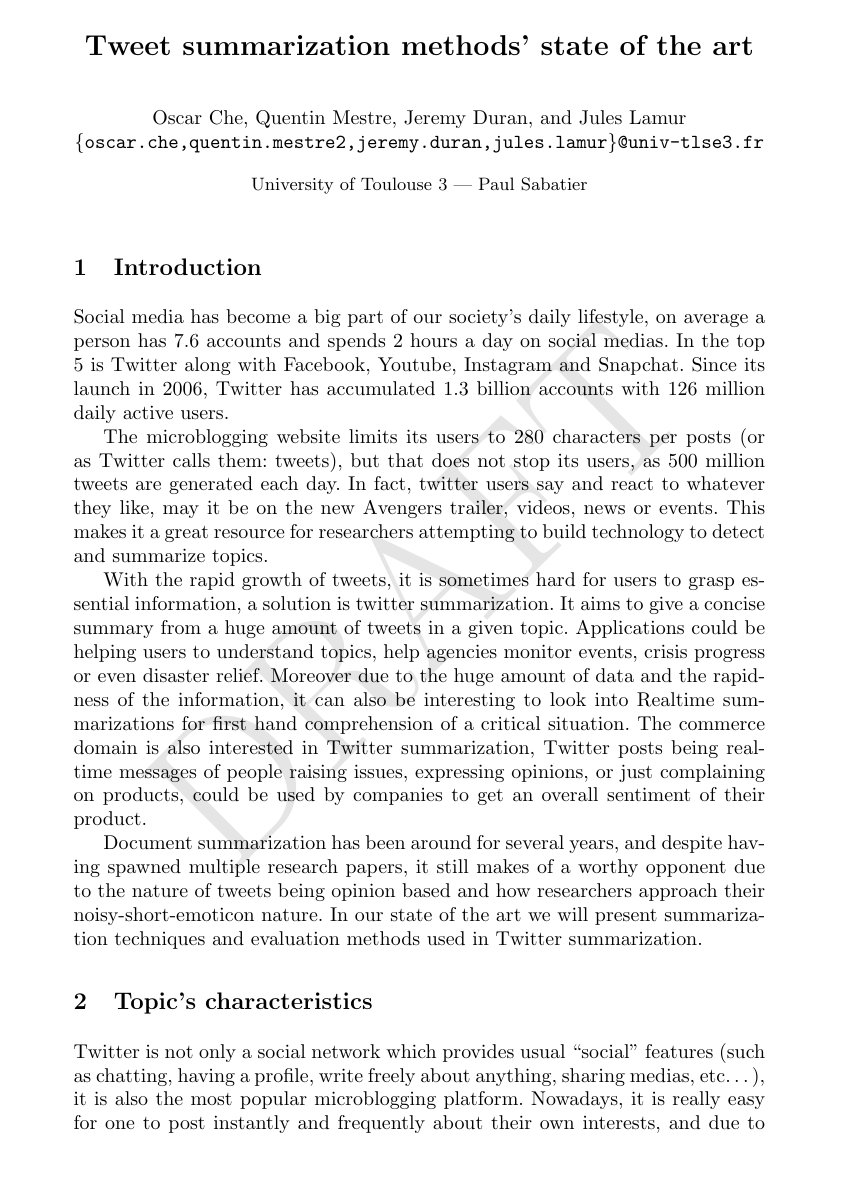
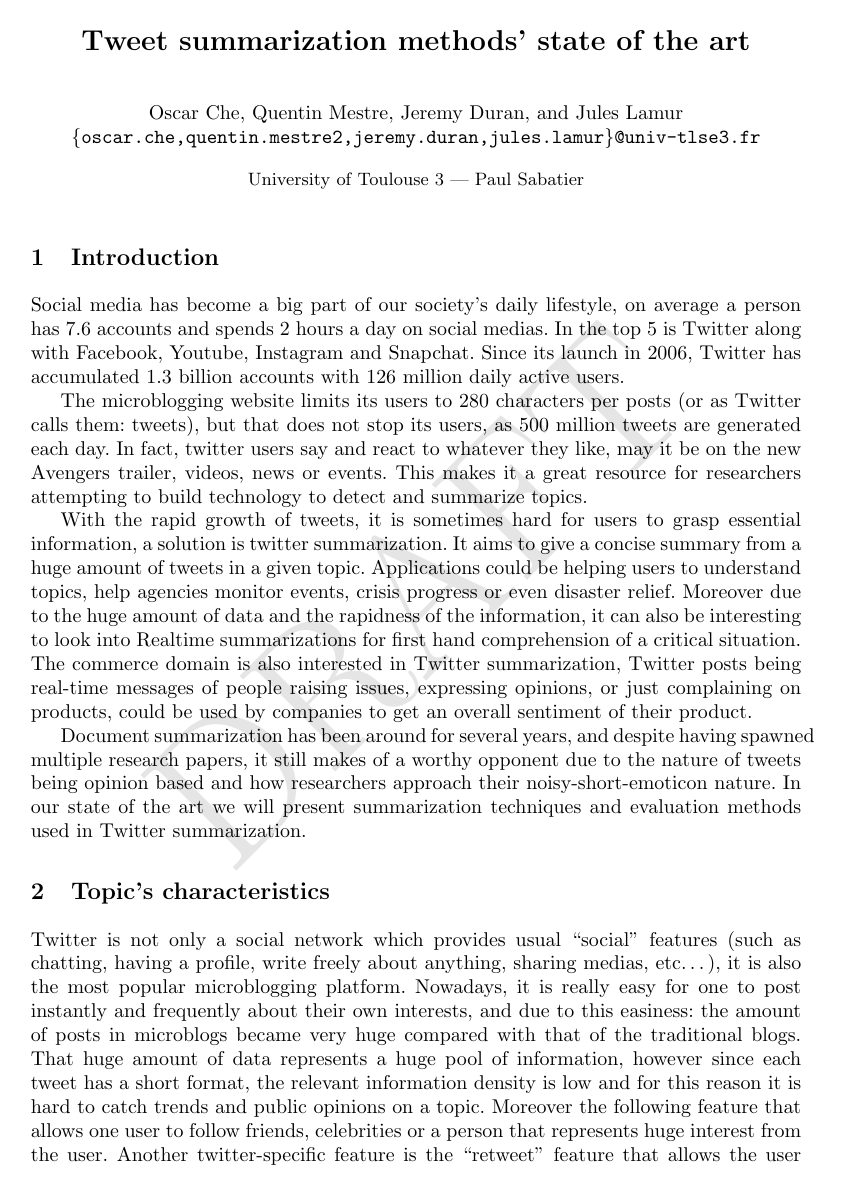
Before and after one commit to ups-csa-2018/research-init, a LaTeX paper (sota.tex): page 1 of 12. Compiled offline with pdfLaTeX.

Commit message:
Increase margin to 4cm

```diff
--- a/sota.tex
+++ b/sota.tex
@@ -7,6 +7,7 @@
 \usepackage{graphicx}
 \usepackage{lipsum}
 \usepackage{tagging}
+\usepackage[margin=4cm]{geometry}
 
 \bibliography{sota}
 
```
